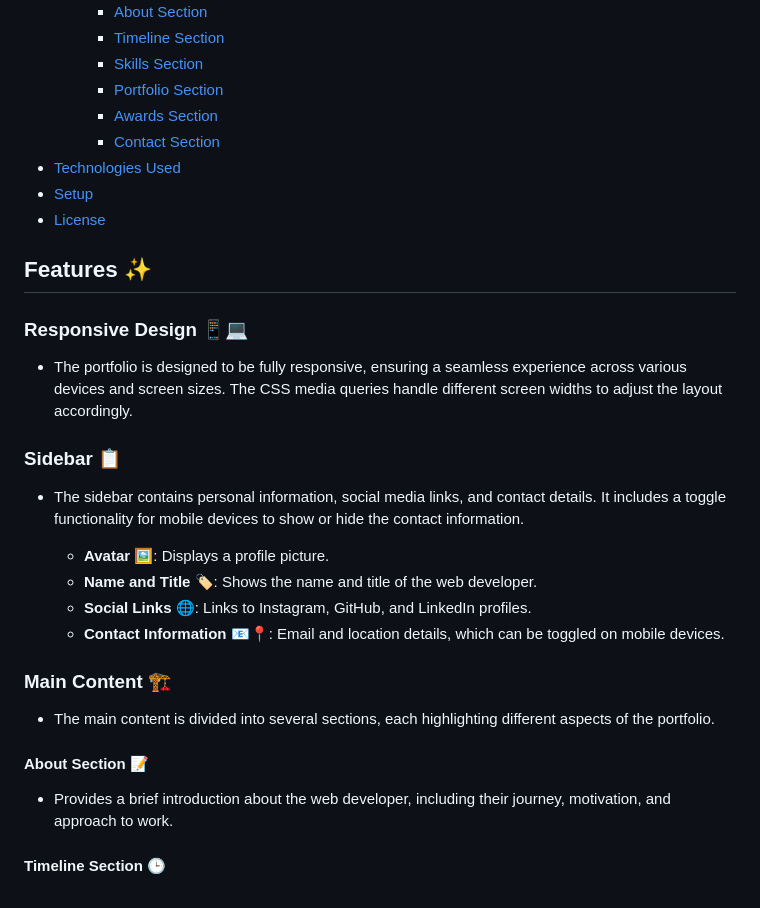
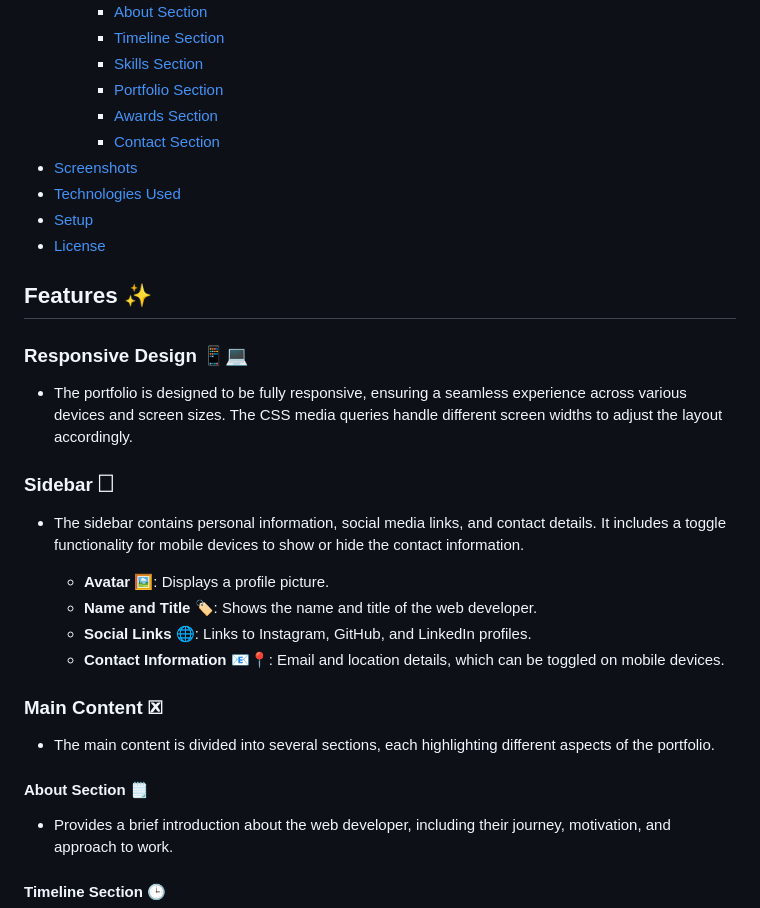
Before and after one commit to shashank-pd/Portfolio-website-v1, a Markdown page: README.md, the part around the change printed below. Drawn GitHub-style.

```diff
--- a/README.md
+++ b/README.md
@@ -13,6 +13,7 @@ Welcome to Shashank's Portfolio! This project showcases my skills, projects, and
     - [Portfolio Section](#portfolio-section-)
     - [Awards Section](#awards-section-)
     - [Contact Section](#contact-section-)
+- [Screenshots](#screenshots-)
 - [Technologies Used](#technologies-used-)
 - [Setup](#setup-)
 - [License](#license-)
@@ -22,7 +23,7 @@ Welcome to Shashank's Portfolio! This project showcases my skills, projects, and
 ### Responsive Design 📱💻
 - The portfolio is designed to be fully responsive, ensuring a seamless experience across various devices and screen sizes. The CSS media queries handle different screen widths to adjust the layout accordingly.
 
-### Sidebar 📋
+### Sidebar 🗌
 - The sidebar contains personal information, social media links, and contact details. It includes a toggle functionality for mobile devices to show or hide the contact information.
 
   - **Avatar** 🖼️: Displays a profile picture.
@@ -30,10 +31,10 @@ Welcome to Shashank's Portfolio! This project showcases my skills, projects, and
   - **Social Links** 🌐: Links to Instagram, GitHub, and LinkedIn profiles.
   - **Contact Information** 📧📍: Email and location details, which can be toggled on mobile devices.
 
-### Main Content 🏗️
+### Main Content 🗷️
 - The main content is divided into several sections, each highlighting different aspects of the portfolio.
 
-#### About Section 📝
+#### About Section 🗒️
 - Provides a brief introduction about the web developer, including their journey, motivation, and approach to work.
 
 #### Timeline Section 🕒
```
Also changed, not shown: other parts of README.md (+12 -4 lines).
